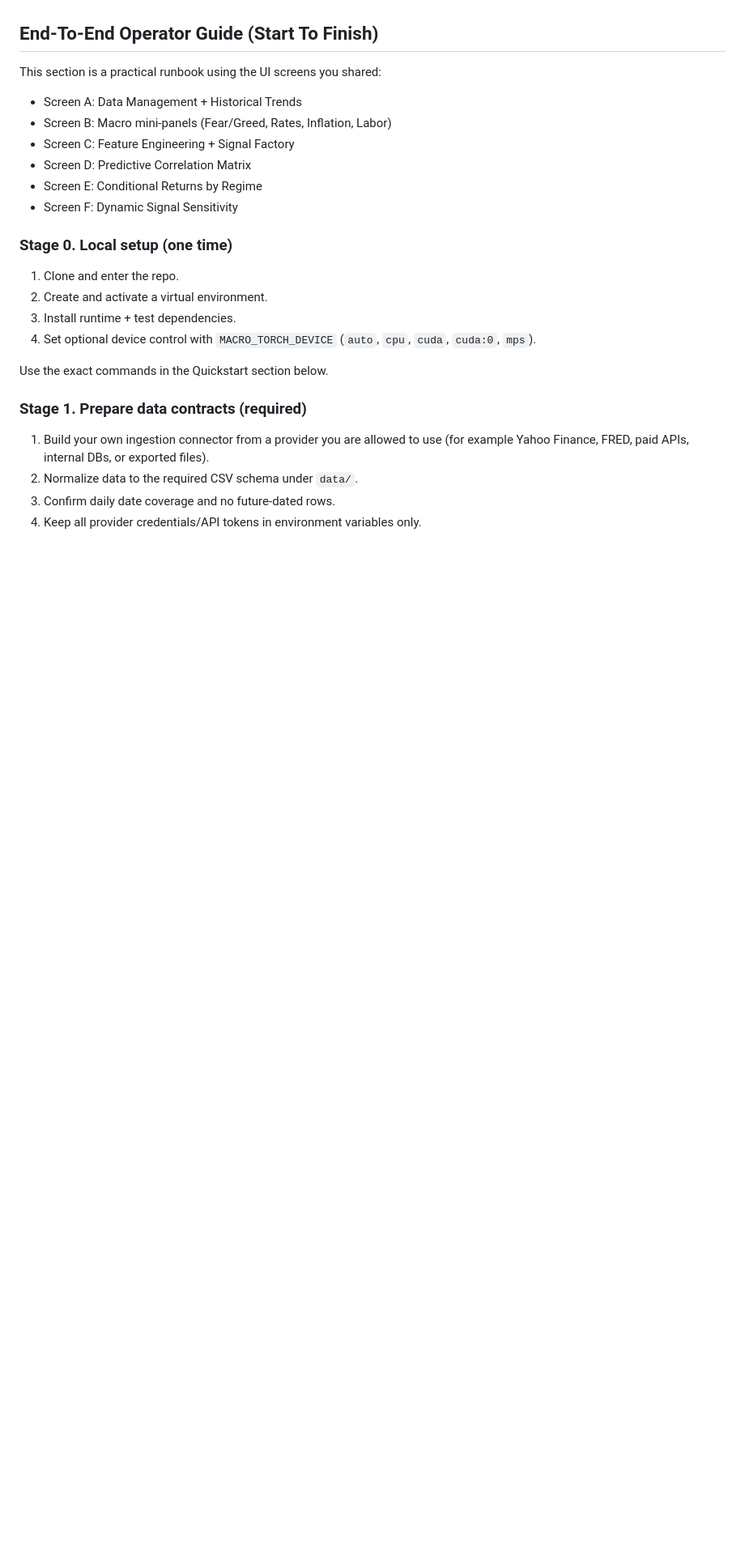
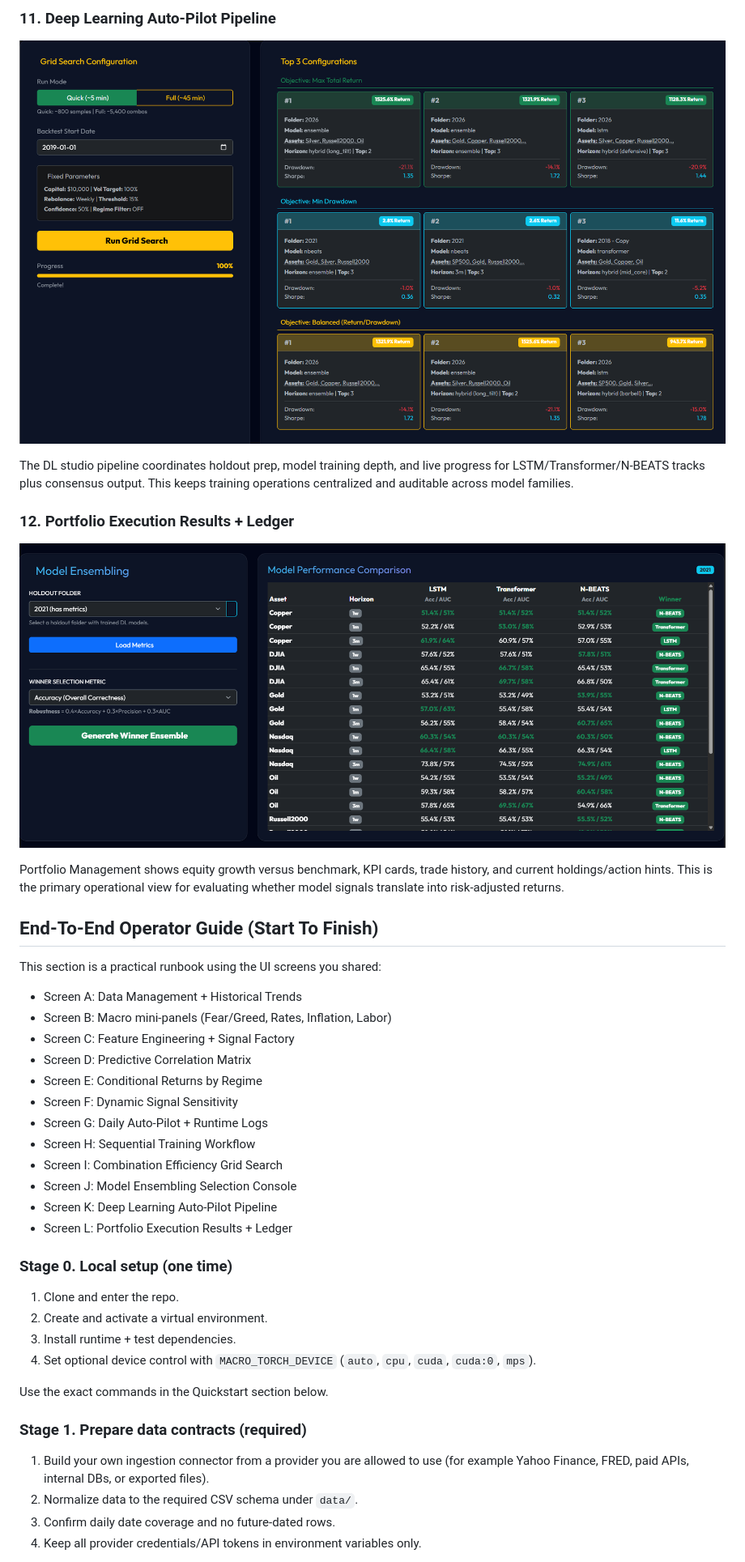
Before and after one commit to adithya3670-stack/macro-signal-engine, a Markdown page: README.md, the part around one of its changes. Shown at 81% size. GitHub-like rendering; pictures changed too: Docs/Images/p11.png (added), Docs/Images/p12.png (added); blank space fills up the shorter version.

Commit message:
Expand README walkthrough with automation, training, and portfolio screens

```diff
--- a/README.md
+++ b/README.md
@@ -101,3 +133,19 @@ detect instability, structural breaks, and feature decay in live conditions.
+### 11. Deep Learning Auto-Pilot Pipeline
+
+![Deep Learning Auto-Pilot Pipeline](Docs/Images/p11.png)
+
+The DL studio pipeline coordinates holdout prep, model training depth, and live
+progress for LSTM/Transformer/N-BEATS tracks plus consensus output. This keeps
+training operations centralized and auditable across model families.
+
+### 12. Portfolio Execution Results + Ledger
+
+![Portfolio Execution Results and Ledger](Docs/Images/p12.png)
+
+Portfolio Management shows equity growth versus benchmark, KPI cards, trade
+history, and current holdings/action hints. This is the primary operational
+view for evaluating whether model signals translate into risk-adjusted returns.
+
 ## End-To-End Operator Guide (Start To Finish)
 
 This section is a practical runbook using the UI screens you shared:
@@ -107,6 +155,12 @@ This section is a practical runbook using the UI screens you shared:
 - Screen D: Predictive Correlation Matrix
 - Screen E: Conditional Returns by Regime
 - Screen F: Dynamic Signal Sensitivity
+- Screen G: Daily Auto-Pilot + Runtime Logs
+- Screen H: Sequential Training Workflow
+- Screen I: Combination Efficiency Grid Search
+- Screen J: Model Ensembling Selection Console
+- Screen K: Deep Learning Auto-Pilot Pipeline
+- Screen L: Portfolio Execution Results + Ledger
 
 ### Stage 0. Local setup (one time)
 
```
Also changed, not shown: other parts of README.md (+32 -0 lines), Docs/Images/p10.png (added), Docs/Images/p7.png (added), Docs/Images/p8.png (added), Docs/Images/p9.png (added).
